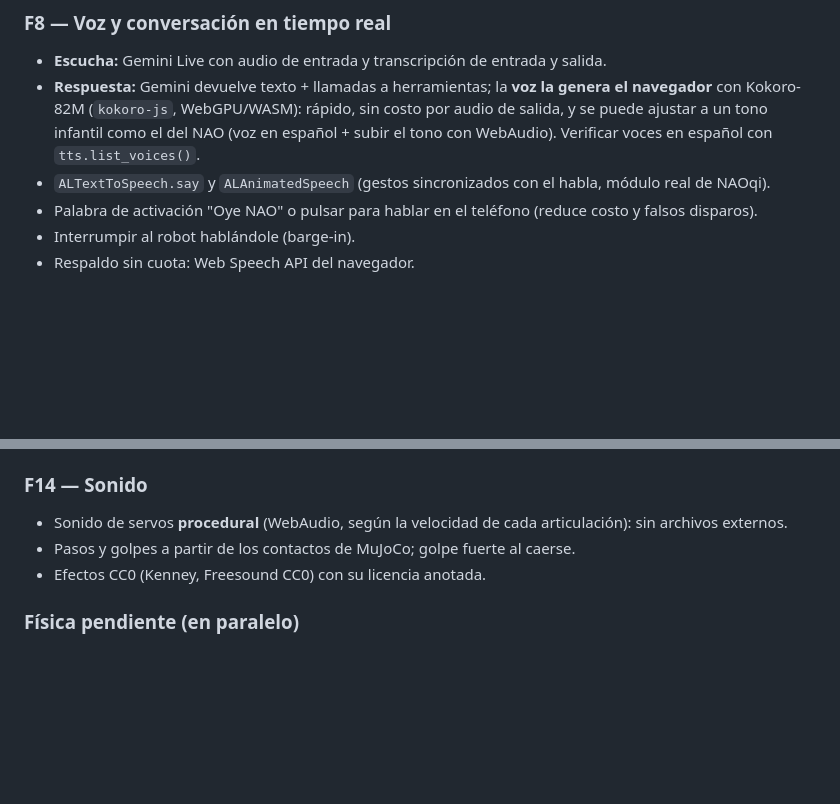
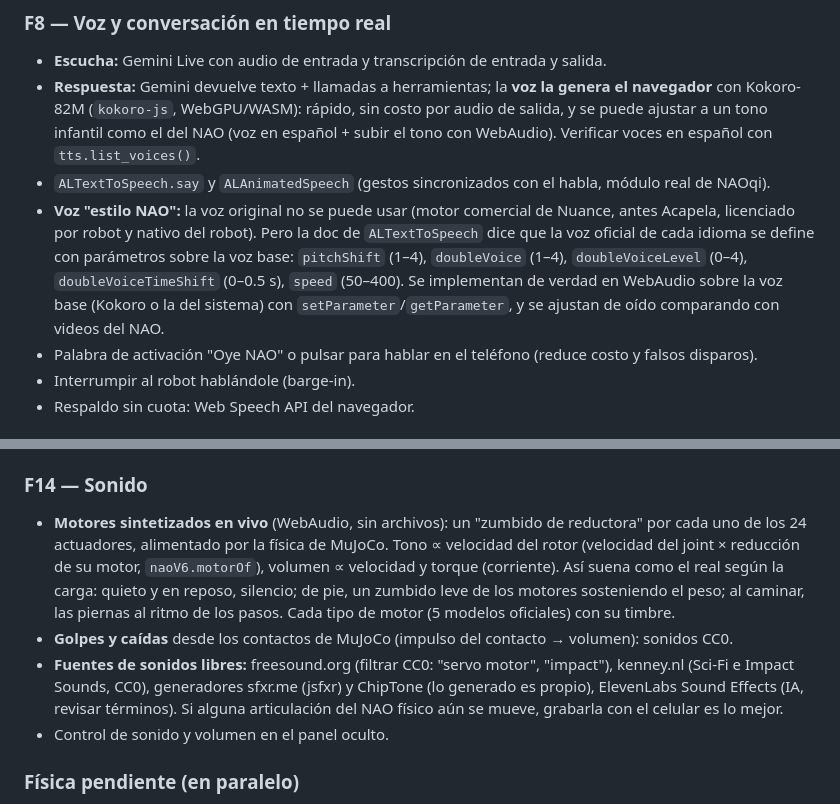
Before and after one commit to spartanoscar/nao-web, a Markdown page: docs/PLAN.md, 2 parts joined by grey strips. Rendered like a GitHub page; blank space fills up the shorter version.

Commit message:
docs: forma de trabajo (proponer mejores soluciones) y plan de sonido y voz
- PLAN F14: motores sintetizados desde torque y velocidad de MuJoCo, golpes por
  contactos, fuentes de sonidos libres
- PLAN F8: voz estilo NAO con los parámetros documentados de ALTextToSpeech

```diff
--- a/docs/PLAN.md
+++ b/docs/PLAN.md
@@ -83,6 +83,11 @@ Cada fase se cierra con commits por área, prueba medida y deploy, como hasta ah
   infantil como el del NAO (voz en español + subir el tono con WebAudio). Verificar voces en español con
   `tts.list_voices()`.
 - `ALTextToSpeech.say` y `ALAnimatedSpeech` (gestos sincronizados con el habla, módulo real de NAOqi).
+- **Voz "estilo NAO":** la voz original no se puede usar (motor comercial de Nuance, antes Acapela, licenciado por
+  robot y nativo del robot). Pero la doc de `ALTextToSpeech` dice que la voz oficial de cada idioma se define con
+  parámetros sobre la voz base: `pitchShift` (1–4), `doubleVoice` (1–4), `doubleVoiceLevel` (0–4),
+  `doubleVoiceTimeShift` (0–0.5 s), `speed` (50–400). Se implementan de verdad en WebAudio sobre la voz base
+  (Kokoro o la del sistema) con `setParameter`/`getParameter`, y se ajustan de oído comparando con videos del NAO.
 - Palabra de activación "Oye NAO" o pulsar para hablar en el teléfono (reduce costo y falsos disparos).
 - Interrumpir al robot hablándole (barge-in).
 - Respaldo sin cuota: Web Speech API del navegador.
@@ -136,9 +141,16 @@ Cada fase se cierra con commits por área, prueba medida y deploy, como hasta ah
   `lookAt(objeto)`, `say(texto)`, `goToPosture(...)`.
 
 ### F14 — Sonido
-- Sonido de servos **procedural** (WebAudio, según la velocidad de cada articulación): sin archivos externos.
-- Pasos y golpes a partir de los contactos de MuJoCo; golpe fuerte al caerse.
-- Efectos CC0 (Kenney, Freesound CC0) con su licencia anotada.
+- **Motores sintetizados en vivo** (WebAudio, sin archivos): un "zumbido de reductora" por cada uno de los 24
+  actuadores, alimentado por la física de MuJoCo. Tono ∝ velocidad del rotor (velocidad del joint × reducción de su
+  motor, `naoV6.motorOf`), volumen ∝ velocidad y torque (corriente). Así suena como el real según la carga: quieto
+  y en reposo, silencio; de pie, un zumbido leve de los motores sosteniendo el peso; al caminar, las piernas al
+  ritmo de los pasos. Cada tipo de motor (5 modelos oficiales) con su timbre.
+- **Golpes y caídas** desde los contactos de MuJoCo (impulso del contacto → volumen): sonidos CC0.
+- **Fuentes de sonidos libres:** freesound.org (filtrar CC0: "servo motor", "impact"), kenney.nl (Sci-Fi e Impact
+  Sounds, CC0), generadores sfxr.me (jsfxr) y ChipTone (lo generado es propio), ElevenLabs Sound Effects (IA,
+  revisar términos). Si alguna articulación del NAO físico aún se mueve, grabarla con el celular es lo mejor.
+- Control de sonido y volumen en el panel oculto.
 
 ### Física pendiente (en paralelo)
 - Levantarse boca arriba o desde sentado (darse vuelta y luego `StandUpFromFront`).
```
